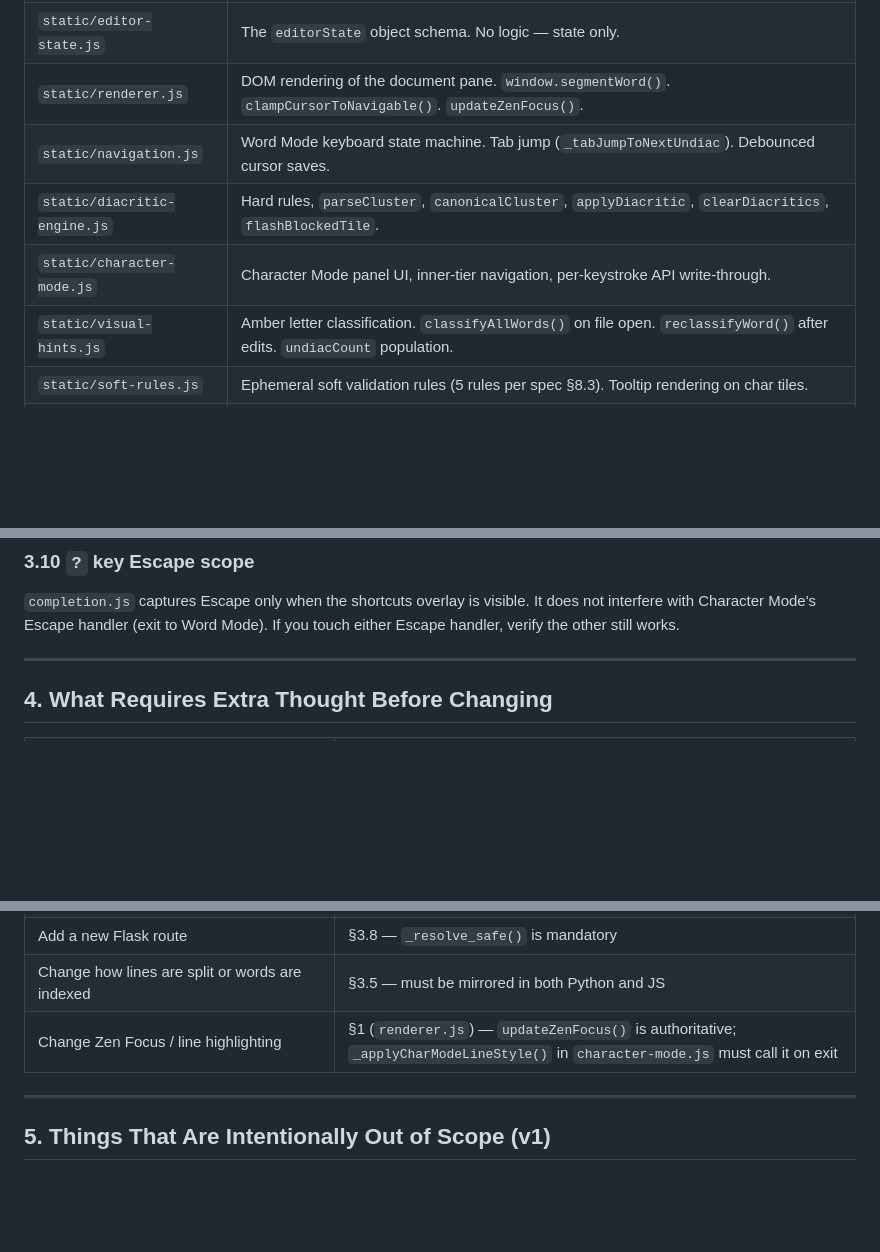
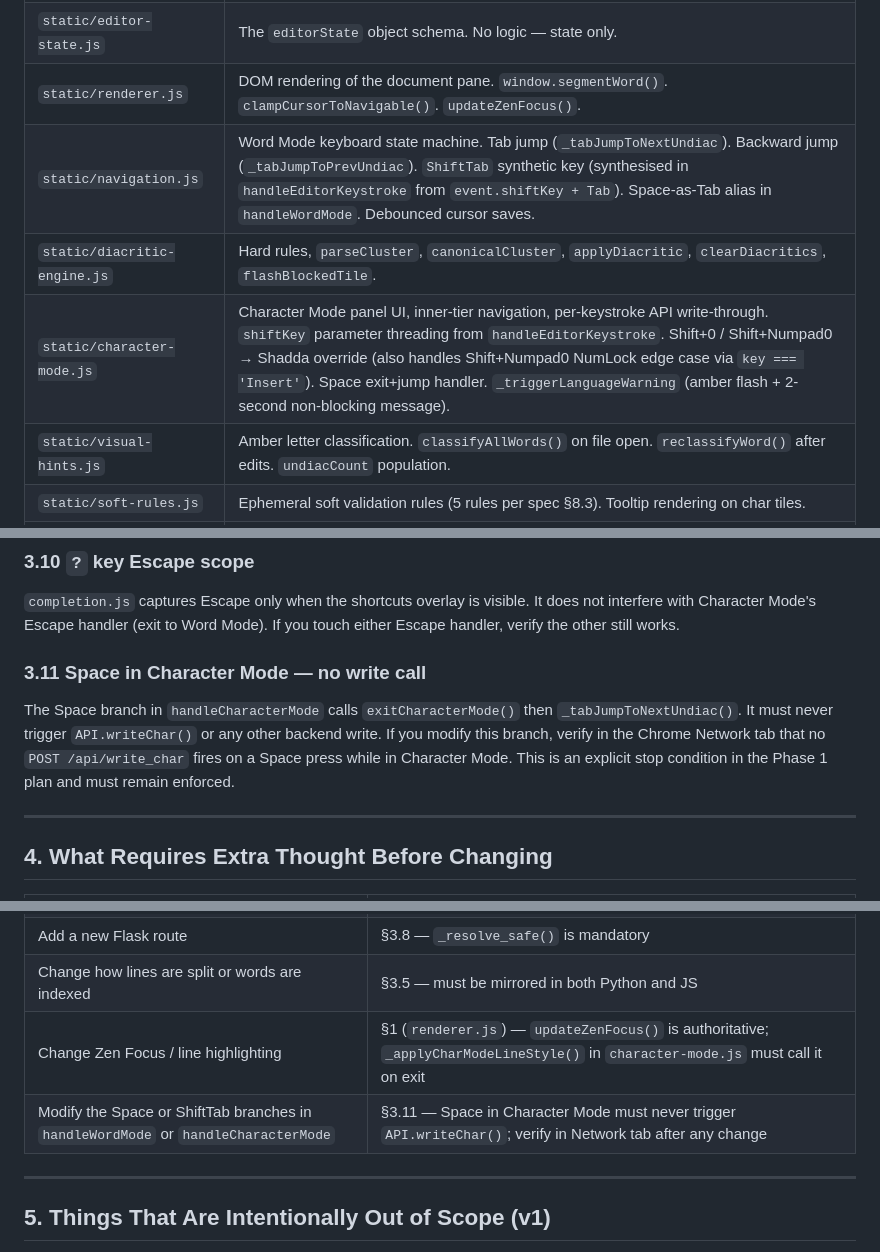
Before and after one commit to akbargherbal/tashkeel, a Markdown page: RULES.md, 3 parts joined by grey strips. Rendered like a GitHub page; blank space fills up the shorter version.

```diff
--- a/RULES.md
+++ b/RULES.md
@@ -29,9 +29,9 @@ Each concern has exactly one owner. Do not move logic between modules.
 | `static/api.js`              | All HTTP calls to the backend. The blocking error banner (`showBlockingError`). File tree rendering.                                                                                                                                                                                         |
 | `static/editor-state.js`     | The `editorState` object schema. No logic — state only.                                                                                                                                                                                                                                      |
 | `static/renderer.js`         | DOM rendering of the document pane. `window.segmentWord()`. `clampCursorToNavigable()`. `updateZenFocus()`.                                                                                                                                                                                  |
-| `static/navigation.js`       | Word Mode keyboard state machine. Tab jump (`_tabJumpToNextUndiac`). Debounced cursor saves.                                                                                                                                                                                                 |
+| `static/navigation.js`       | Word Mode keyboard state machine. Tab jump (`_tabJumpToNextUndiac`). Backward jump (`_tabJumpToPrevUndiac`). `ShiftTab` synthetic key (synthesised in `handleEditorKeystroke` from `event.shiftKey + Tab`). Space-as-Tab alias in `handleWordMode`. Debounced cursor saves.                  |
 | `static/diacritic-engine.js` | Hard rules, `parseCluster`, `canonicalCluster`, `applyDiacritic`, `clearDiacritics`, `flashBlockedTile`.                                                                                                                                                                                     |
-| `static/character-mode.js`   | Character Mode panel UI, inner-tier navigation, per-keystroke API write-through.                                                                                                                                                                                                             |
+| `static/character-mode.js`   | Character Mode panel UI, inner-tier navigation, per-keystroke API write-through. `shiftKey` parameter threading from `handleEditorKeystroke`. Shift+0 / Shift+Numpad0 → Shadda override (also handles Shift+Numpad0 NumLock edge case via `key === 'Insert'`). Space exit+jump handler. `_triggerLanguageWarning` (amber flash + 2-second non-blocking message). |
 | `static/visual-hints.js`     | Amber letter classification. `classifyAllWords()` on file open. `reclassifyWord()` after edits. `undiacCount` population.                                                                                                                                                                    |
 | `static/soft-rules.js`       | Ephemeral soft validation rules (5 rules per spec §8.3). Tooltip rendering on char tiles.                                                                                                                                                                                                    |
 | `static/completion.js`       | Completion banner. Shortcuts overlay. `?` key listener. Escape-to-close (overlay only).                                                                                                                                                                                                      |
@@ -161,6 +161,14 @@ sole call site for `checkSoftRulesAfterWrite()`. Do not cache soft rule results.
 does not interfere with Character Mode's Escape handler (exit to Word Mode). If
 you touch either Escape handler, verify the other still works.
 
+### 3.11 Space in Character Mode — no write call
+
+The Space branch in `handleCharacterMode` calls `exitCharacterMode()` then
+`_tabJumpToNextUndiac()`. It must never trigger `API.writeChar()` or any other
+backend write. If you modify this branch, verify in the Chrome Network tab that
+no `POST /api/write_char` fires on a Space press while in Character Mode. This
+is an explicit stop condition in the Phase 1 plan and must remain enforced.
+
 ---
 
 ## 4. What Requires Extra Thought Before Changing
@@ -174,6 +182,7 @@ you touch either Escape handler, verify the other still works.
 | Add a new Flask route                                                         | §3.8 — `_resolve_safe()` is mandatory                                                                                             |
 | Change how lines are split or words are indexed                               | §3.5 — must be mirrored in both Python and JS                                                                                     |
 | Change Zen Focus / line highlighting                                          | §1 (`renderer.js`) — `updateZenFocus()` is authoritative; `_applyCharModeLineStyle()` in `character-mode.js` must call it on exit |
+| Modify the Space or ShiftTab branches in `handleWordMode` or `handleCharacterMode` | §3.11 — Space in Character Mode must never trigger `API.writeChar()`; verify in Network tab after any change |
 
 ---
 
```
Also changed, not shown: README.md (+37 -7 lines).
